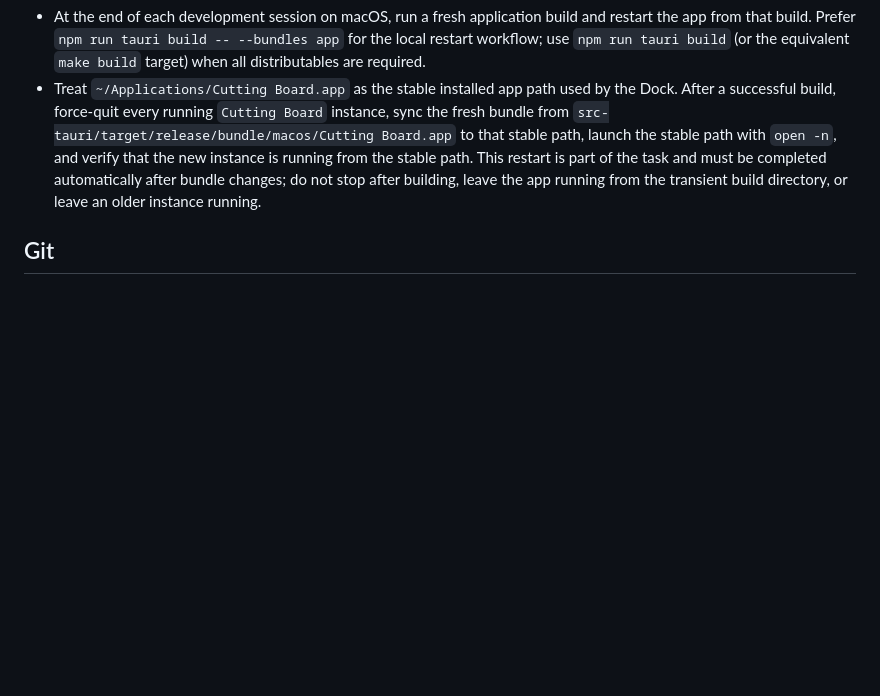
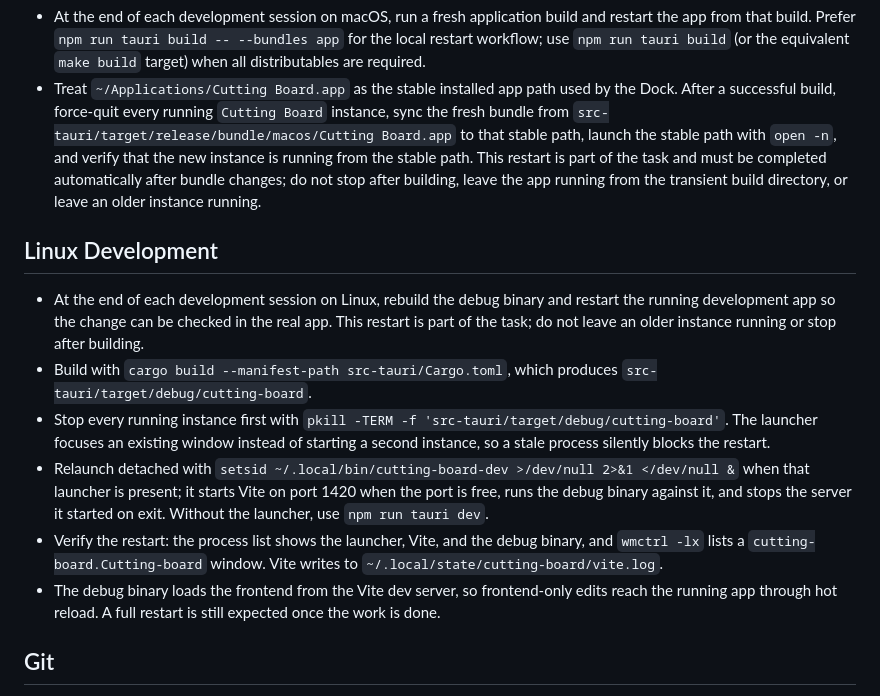
Before and after one commit to ShanePark/cuttingBoard, a Markdown page: AGENTS.md, the part around the change. Rendered like a GitHub page; blank space fills up the shorter version.

Commit message:
docs: document Linux build and restart workflow

```diff
--- a/AGENTS.md
+++ b/AGENTS.md
@@ -36,6 +36,15 @@
 - At the end of each development session on macOS, run a fresh application build and restart the app from that build. Prefer `npm run tauri build -- --bundles app` for the local restart workflow; use `npm run tauri build` (or the equivalent `make build` target) when all distributables are required.
 - Treat `~/Applications/Cutting Board.app` as the stable installed app path used by the Dock. After a successful build, force-quit every running `Cutting Board` instance, sync the fresh bundle from `src-tauri/target/release/bundle/macos/Cutting Board.app` to that stable path, launch the stable path with `open -n`, and verify that the new instance is running from the stable path. This restart is part of the task and must be completed automatically after bundle changes; do not stop after building, leave the app running from the transient build directory, or leave an older instance running.
 
+## Linux Development
+
+- At the end of each development session on Linux, rebuild the debug binary and restart the running development app so the change can be checked in the real app. This restart is part of the task; do not leave an older instance running or stop after building.
+- Build with `cargo build --manifest-path src-tauri/Cargo.toml`, which produces `src-tauri/target/debug/cutting-board`.
+- Stop every running instance first with `pkill -TERM -f 'src-tauri/target/debug/cutting-board'`. The launcher focuses an existing window instead of starting a second instance, so a stale process silently blocks the restart.
+- Relaunch detached with `setsid ~/.local/bin/cutting-board-dev >/dev/null 2>&1 </dev/null &` when that launcher is present; it starts Vite on port 1420 when the port is free, runs the debug binary against it, and stops the server it started on exit. Without the launcher, use `npm run tauri dev`.
+- Verify the restart: the process list shows the launcher, Vite, and the debug binary, and `wmctrl -lx` lists a `cutting-board.Cutting-board` window. Vite writes to `~/.local/state/cutting-board/vite.log`.
+- The debug binary loads the frontend from the Vite dev server, so frontend-only edits reach the running app through hot reload. A full restart is still expected once the work is done.
+
 ## Git
 
 - Do not perform version-control operations that change local or remote repository state unless explicitly requested.
```
